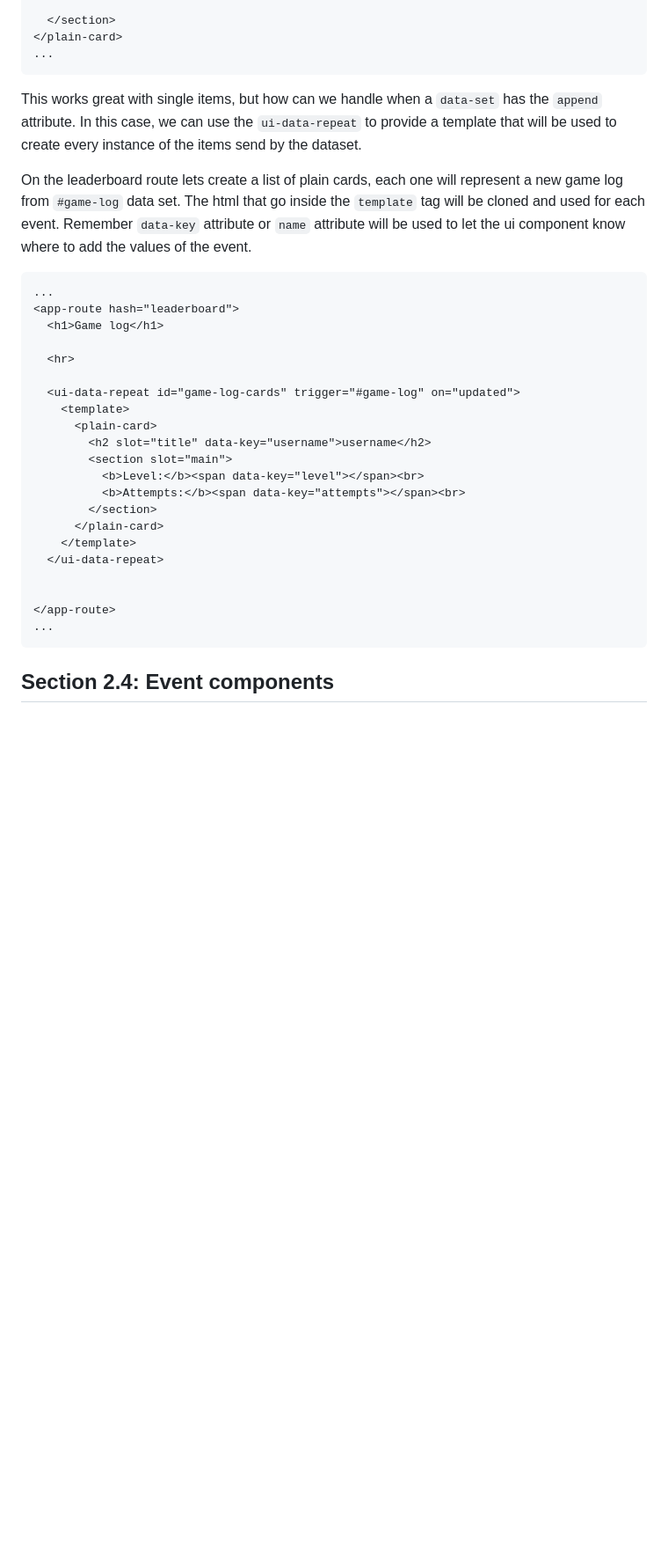
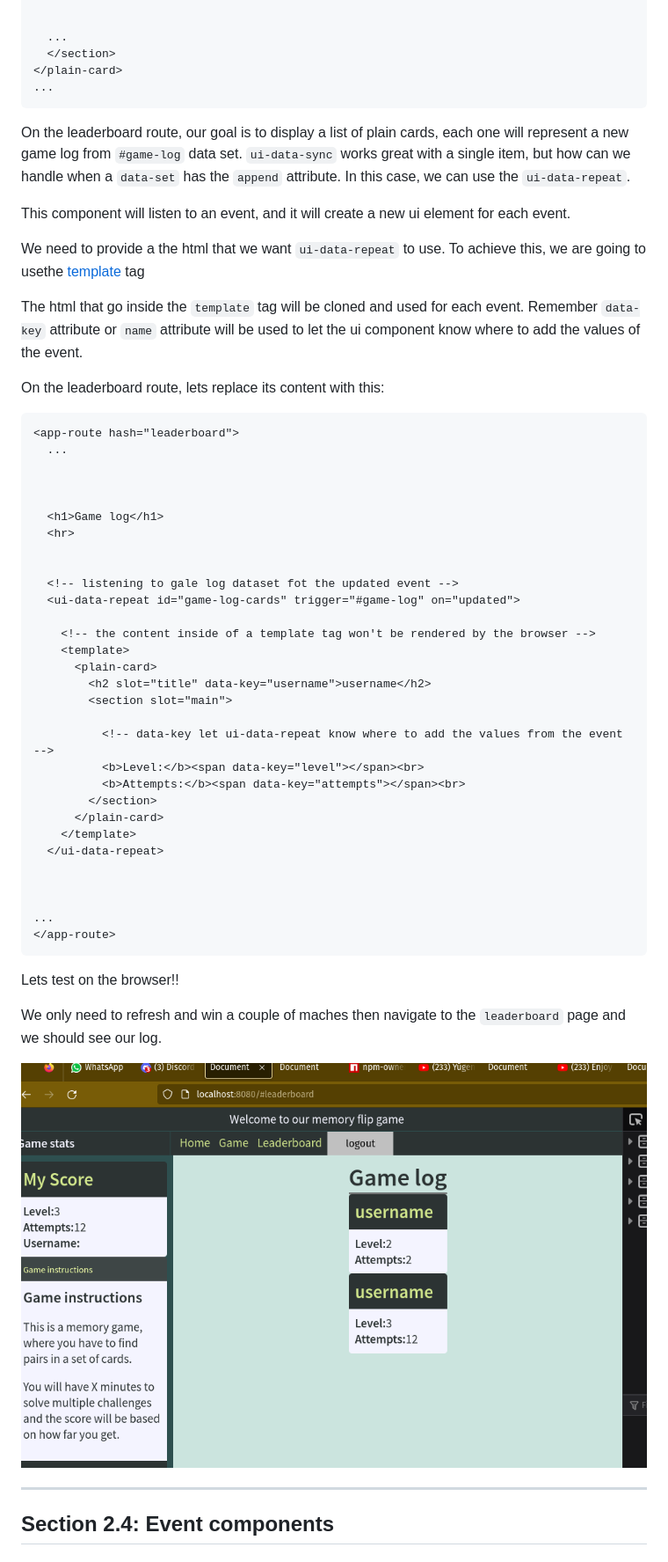
Before and after one commit to Moonzenith/dwck, a Markdown page: docs/step-by-step.md, the part around the change printed below. Shown: that part at 88% size. GitHub-like rendering; pictures changed too: docs/assets/ui-data-repeat-1.png (added); blank space fills up the shorter version.

````diff
--- a/docs/step-by-step.md
+++ b/docs/step-by-step.md
@@ -2155,28 +2311,44 @@ with this...
     </ui-data-sync>
 
+
+  ...
   </section>
 </plain-card>
 ...
 ```
 
-This works great with single items, but how can we handle when a `data-set` has the `append` attribute. In this case, we can use the `ui-data-repeat` to provide a template that will be used to create every instance of the items send by the dataset.
-
-On the leaderboard route lets create a list of plain cards, each one will represent a new game log from `#game-log` data set.
+
+
+On the leaderboard route, our goal is to display a list of plain cards, each one will represent a new game log from `#game-log` data set. `ui-data-sync` works great with a single item, but how can we handle when a `data-set` has the `append` attribute. In this case, we can use the `ui-data-repeat`.
+
+This component will listen to an event, and it will create a new ui element for each event.
+
+We need to provide a the html that we want `ui-data-repeat` to use. To achieve this, we are going to usethe [template](https://developer.mozilla.org/en-US/docs/Web/HTML/Element/template) tag
+
 The html that go inside the `template` tag will be cloned and used for each event.
 Remember `data-key` attribute or `name` attribute will be used to let the ui component know where to add the values of the event.
 
-```html
-...
+On the leaderboard route, lets replace its content with this:
+```html
 <app-route hash="leaderboard">
+  ...
+
+
+
   <h1>Game log</h1>
-
   <hr>
 
+
+  <!-- listening to gale log dataset fot the updated event -->
   <ui-data-repeat id="game-log-cards" trigger="#game-log" on="updated">
+
+    <!-- the content inside of a template tag won't be rendered by the browser -->
     <template>
       <plain-card>
         <h2 slot="title" data-key="username">username</h2>
         <section slot="main">
+
+          <!-- data-key let ui-data-repeat know where to add the values from the event -->
           <b>Level:</b><span data-key="level"></span><br>
           <b>Attempts:</b><span data-key="attempts"></span><br>
         </section>
@@ -2185,9 +2357,19 @@ Remember `data-key` attribute or `name` attribute will be used to let the ui com
   </ui-data-repeat>
 
 
+
+...
 </app-route>
-...
-```
+```
+
+Lets test on the browser!!
+
+We only need to refresh and win a couple of maches then navigate to the `leaderboard` page and we should see our log.
+
+![ui-data-repeat-1](./assets/ui-data-repeat-1.png)
+
+
+---
 
 ## Section 2.4: Event components
 
````
Also changed, not shown: other parts of docs/step-by-step.md (+209 -53 lines), docs/assets/data-set-1.png.
